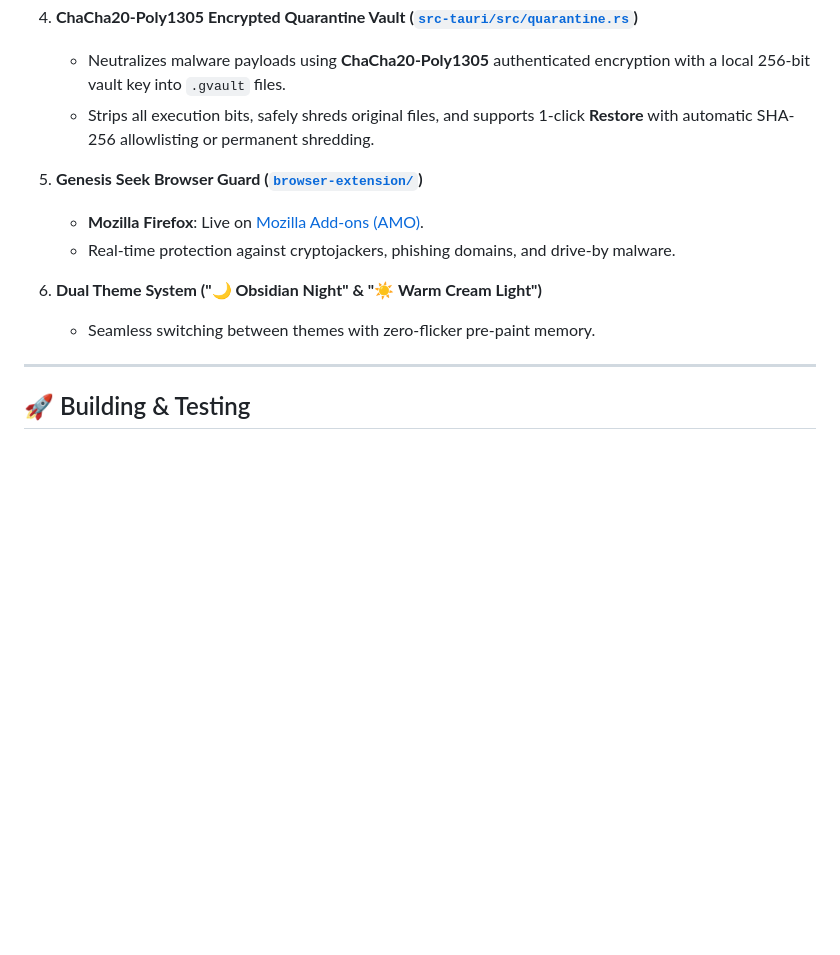
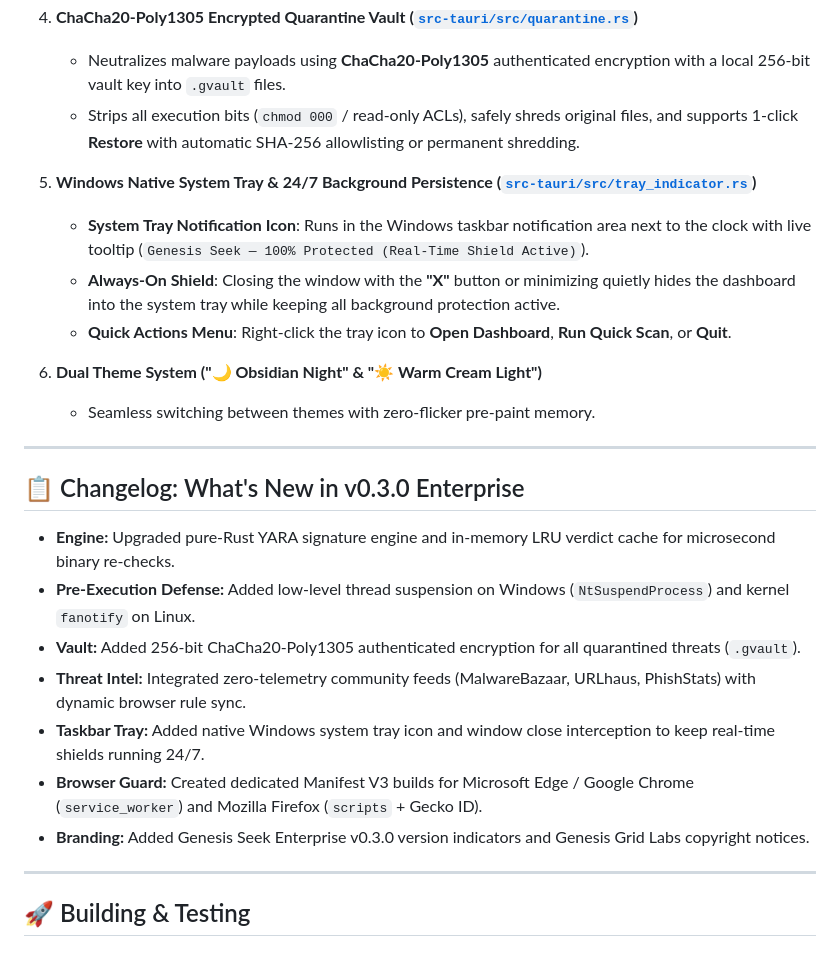
Before and after one commit to Coraje187/Genesis-Seek, a Markdown page: README.md, the part around one of its changes. Drawn GitHub-style; blank space fills up the shorter version.

```diff
--- a/README.md
+++ b/README.md
@@ -53,14 +54,27 @@
 
 4. **ChaCha20-Poly1305 Encrypted Quarantine Vault ([`src-tauri/src/quarantine.rs`](src-tauri/src/quarantine.rs))**
    - Neutralizes malware payloads using **ChaCha20-Poly1305** authenticated encryption with a local 256-bit vault key into `.gvault` files.
-   - Strips all execution bits, safely shreds original files, and supports 1-click **Restore** with automatic SHA-256 allowlisting or permanent shredding.
+   - Strips all execution bits (`chmod 000` / read-only ACLs), safely shreds original files, and supports 1-click **Restore** with automatic SHA-256 allowlisting or permanent shredding.
 
-5. **Genesis Seek Browser Guard ([`browser-extension/`](browser-extension/))**
-   - **Mozilla Firefox**: Live on [Mozilla Add-ons (AMO)](https://addons.mozilla.org/en-US/firefox/addon/genesis-seek-browser-guard/).
-   - Real-time protection against cryptojackers, phishing domains, and drive-by malware.
+5. **Windows Native System Tray & 24/7 Background Persistence ([`src-tauri/src/tray_indicator.rs`](src-tauri/src/tray_indicator.rs))**
+   - **System Tray Notification Icon**: Runs in the Windows taskbar notification area next to the clock with live tooltip (`Genesis Seek — 100% Protected (Real-Time Shield Active)`).
+   - **Always-On Shield**: Closing the window with the **"X"** button or minimizing quietly hides the dashboard into the system tray while keeping all background protection active.
+   - **Quick Actions Menu**: Right-click the tray icon to **Open Dashboard**, **Run Quick Scan**, or **Quit**.
 
 6. **Dual Theme System ("🌙 Obsidian Night" & "☀️ Warm Cream Light")**
    - Seamless switching between themes with zero-flicker pre-paint memory.
+
+---
+
+## 📋 Changelog: What's New in v0.3.0 Enterprise
+
+* **Engine:** Upgraded pure-Rust YARA signature engine and in-memory LRU verdict cache for microsecond binary re-checks.
+* **Pre-Execution Defense:** Added low-level thread suspension on Windows (`NtSuspendProcess`) and kernel `fanotify` on Linux.
+* **Vault:** Added 256-bit ChaCha20-Poly1305 authenticated encryption for all quarantined threats (`.gvault`).
+* **Threat Intel:** Integrated zero-telemetry community feeds (MalwareBazaar, URLhaus, PhishStats) with dynamic browser rule sync.
+* **Taskbar Tray:** Added native Windows system tray icon and window close interception to keep real-time shields running 24/7.
+* **Browser Guard:** Created dedicated Manifest V3 builds for Microsoft Edge / Google Chrome (`service_worker`) and Mozilla Firefox (`scripts` + Gecko ID).
+* **Branding:** Added Genesis Seek Enterprise v0.3.0 version indicators and Genesis Grid Labs copyright notices.
 
 ---
 
```
Also changed, not shown: other parts of README.md (+18 -10 lines).
